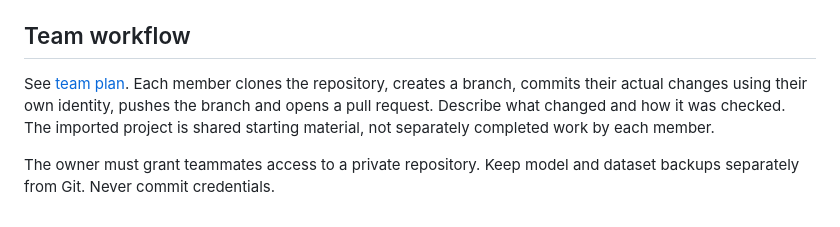
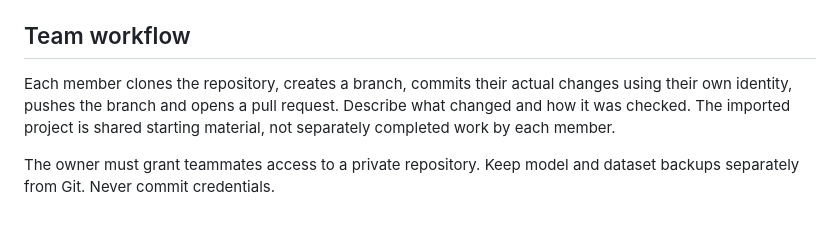
Before and after one commit to Moshiur1143/bdsl-multistream, a Markdown page: README.md, the part around the change. GitHub-like rendering.

Commit message:
Remove team plan document and its README link

```diff
--- a/README.md
+++ b/README.md
@@ -54,6 +54,6 @@ Dataset: [SignBD-Word on Zenodo](https://zenodo.org/records/6779843). Preserve a
 
 ## Team workflow
 
-See [team plan](docs/TEAM_PLAN.md). Each member clones the repository, creates a branch, commits their actual changes using their own identity, pushes the branch and opens a pull request. Describe what changed and how it was checked. The imported project is shared starting material, not separately completed work by each member.
+Each member clones the repository, creates a branch, commits their actual changes using their own identity, pushes the branch and opens a pull request. Describe what changed and how it was checked. The imported project is shared starting material, not separately completed work by each member.
 
 The owner must grant teammates access to a private repository. Keep model and dataset backups separately from Git. Never commit credentials.
```
Also changed, not shown: docs/TEAM_PLAN.md (deleted, +0 -57 lines).
